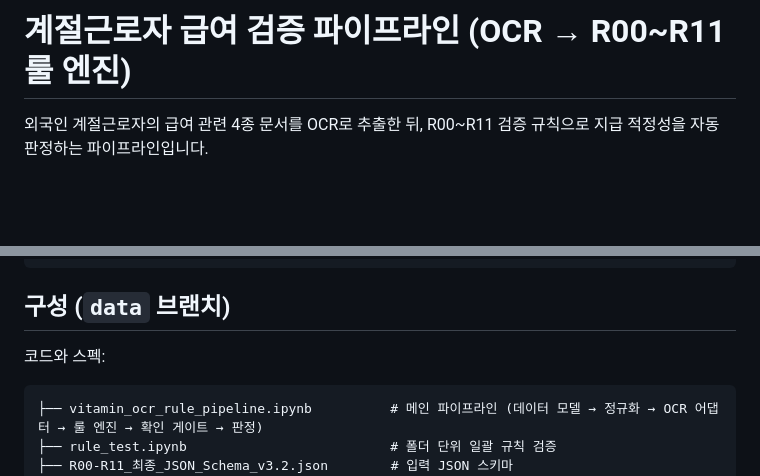
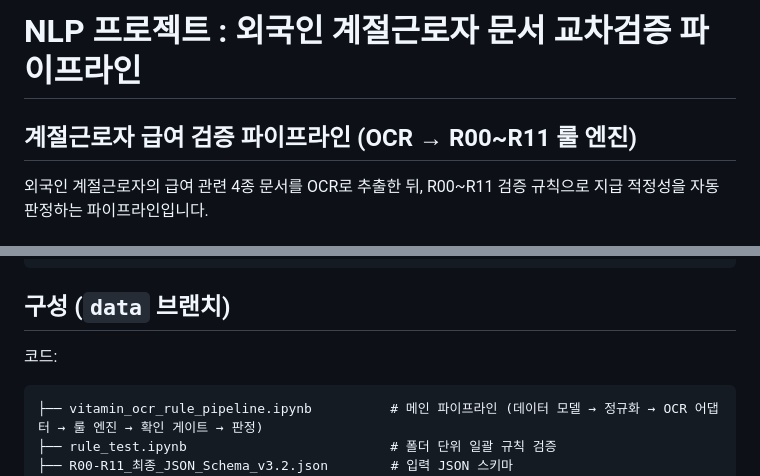
Before and after one commit to 0jin03/seasonal-worker-wage-verification, a Markdown page: README.md, 2 parts joined by grey strips. GitHub-like rendering; blank space fills up the shorter version.

````diff
--- a/README.md
+++ b/README.md
@@ -1,4 +1,6 @@
-# 계절근로자 급여 검증 파이프라인 (OCR → R00~R11 룰 엔진)
+# NLP 프로젝트 : 외국인 계절근로자 문서 교차검증 파이프라인
+
+## 계절근로자 급여 검증 파이프라인 (OCR → R00~R11 룰 엔진)
 
 외국인 계절근로자의 급여 관련 4종 문서를 OCR로 추출한 뒤, R00~R11 검증 규칙으로 지급 적정성을 자동 판정하는 파이프라인입니다.
 
@@ -47,7 +49,7 @@ git switch data
 
 ## 구성 (`data` 브랜치)
 
-코드와 스펙:
+코드:
 
 ```
 ├── vitamin_ocr_rule_pipeline.ipynb          # 메인 파이프라인 (데이터 모델 → 정규화 → OCR 어댑터 → 룰 엔진 → 확인 게이트 → 판정)
````
